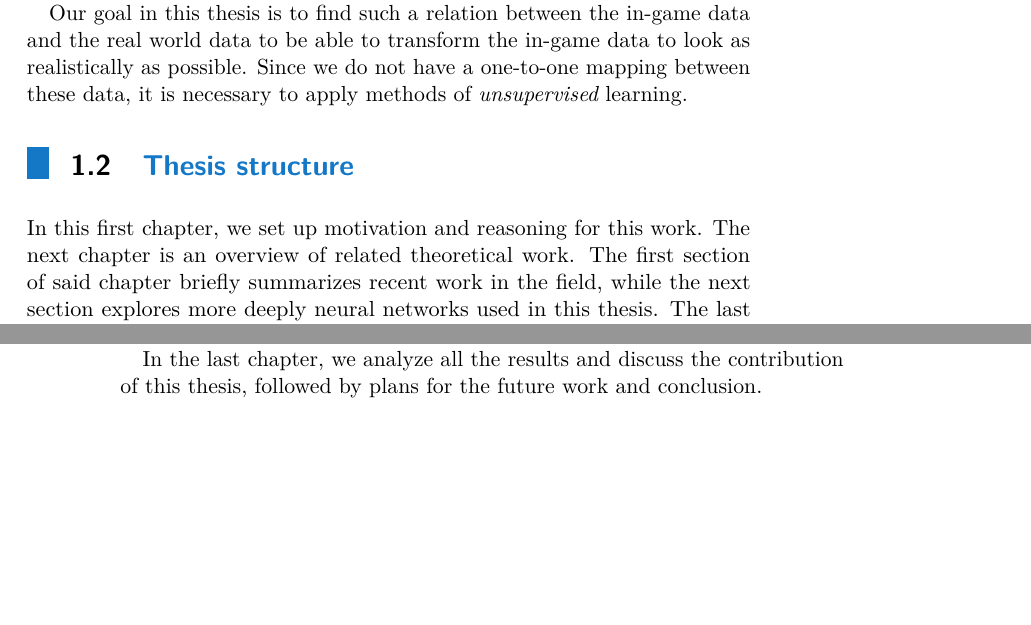
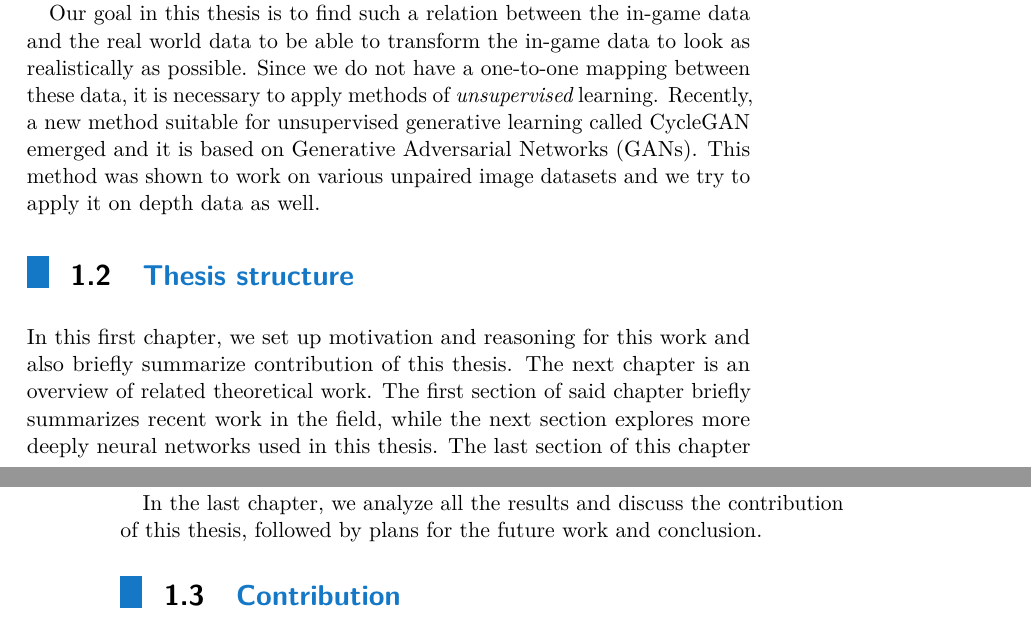
Before and after one commit to racinmat/anime-style-transfer, a LaTeX thesis (thesis/jasek.tex, which reads thesis/text/introduction.tex): two parts of pages 9 and 10 of 35, joined at a grey line, cut so that both start at the same text, the shorter picture padded with empty space. Compiled offline with pdfLaTeX.

Commit message:
Improved intro

```diff
--- a/thesis/text/introduction.tex
+++ b/thesis/text/introduction.tex
@@ -6,10 +6,10 @@ A large number of machine learning applications rely on a vast amount of data fr
 
 Although the data captured from the modern computer games look almost realistic, it suffers from many problems to be readily usable by machine learning applications. The most significant drawback is the fact, that they look {\em too} perfect -- real-world sensors often measure data with noise or fail altogether.
 
-Our goal in this thesis is to find such a relation between the in-game data and the real world data to be able to transform the in-game data to look as realistically as possible. Since we do not have a one-to-one mapping between these data, it is necessary to apply methods of {\em unsupervised} learning.
+Our goal in this thesis is to find such a relation between the in-game data and the real world data to be able to transform the in-game data to look as realistically as possible. Since we do not have a one-to-one mapping between these data, it is necessary to apply methods of {\em unsupervised} learning. Recently, a new method suitable for unsupervised generative learning called CycleGAN emerged and it is based on Generative Adversarial Networks (GANs). This method was shown to work on various unpaired image datasets and we try to apply it on depth data as well.
 
 \section{Thesis structure}
-In this first chapter, we set up motivation and reasoning for this work. The next chapter is an overview of related theoretical work. The first section of said chapter briefly summarizes recent work in the field, while the next section explores more deeply neural networks used in this thesis. The last section of this chapter describes operation of LiDAR which we are trying to simulate in chapter \ref{experiments}.
+In this first chapter, we set up motivation and reasoning for this work and also briefly summarize contribution of this thesis. The next chapter is an overview of related theoretical work. The first section of said chapter briefly summarizes recent work in the field, while the next section explores more deeply neural networks used in this thesis. The last section of this chapter describes operation of LiDAR which we are trying to simulate in chapter \ref{experiments}.
 
 Chapter \ref{dataset} is dedicated to used datasets and is divided into two parts corresponding to depth and RGB datasets. In this chapter, we summarize key characteristics of the datasets and how they were obtained.
 
@@ -18,3 +18,5 @@ Chapter \ref{programs} describes all the programs written for the purpose of thi
 Chapter \ref{experiments} is a showcase of performed experiments. We also describe all the drawbacks we encountered during the experiments. The chapter ends with an evaluation of results.
 
 In the last chapter, we analyze all the results and discuss the contribution of this thesis, followed by plans for the future work and conclusion.
+
+\section{Contribution}
```
Also changed, not shown: thesis/jasek.pdf.
